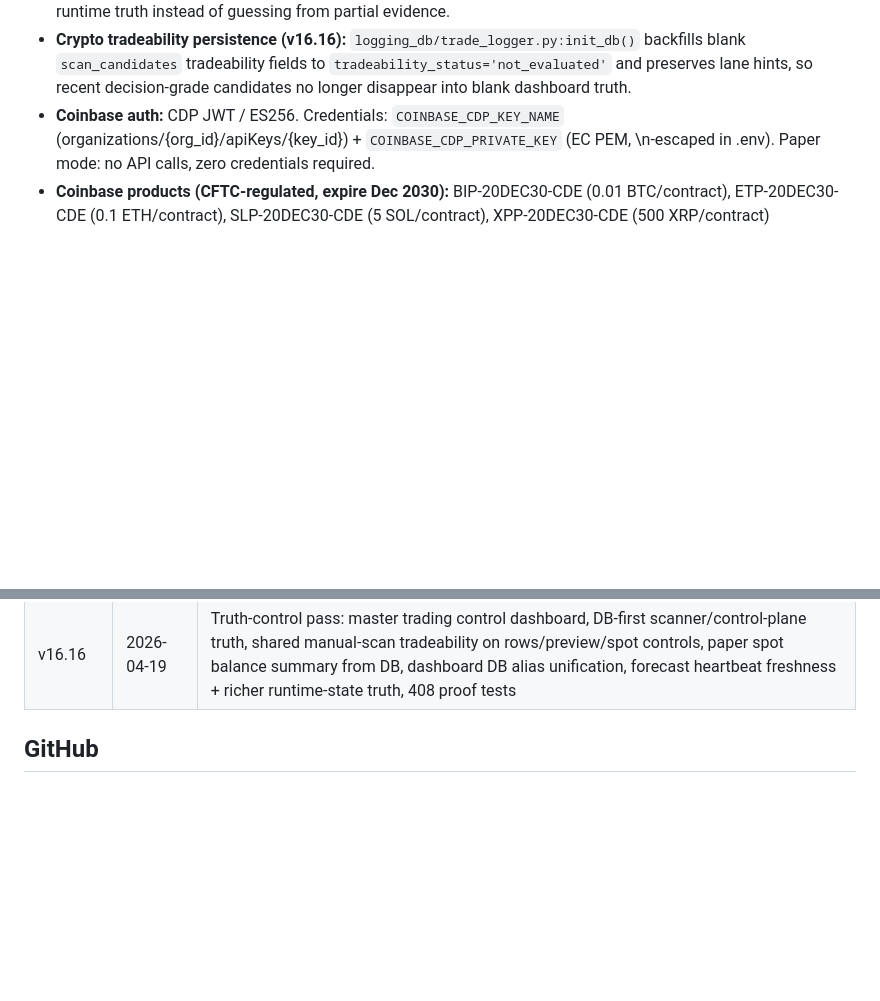
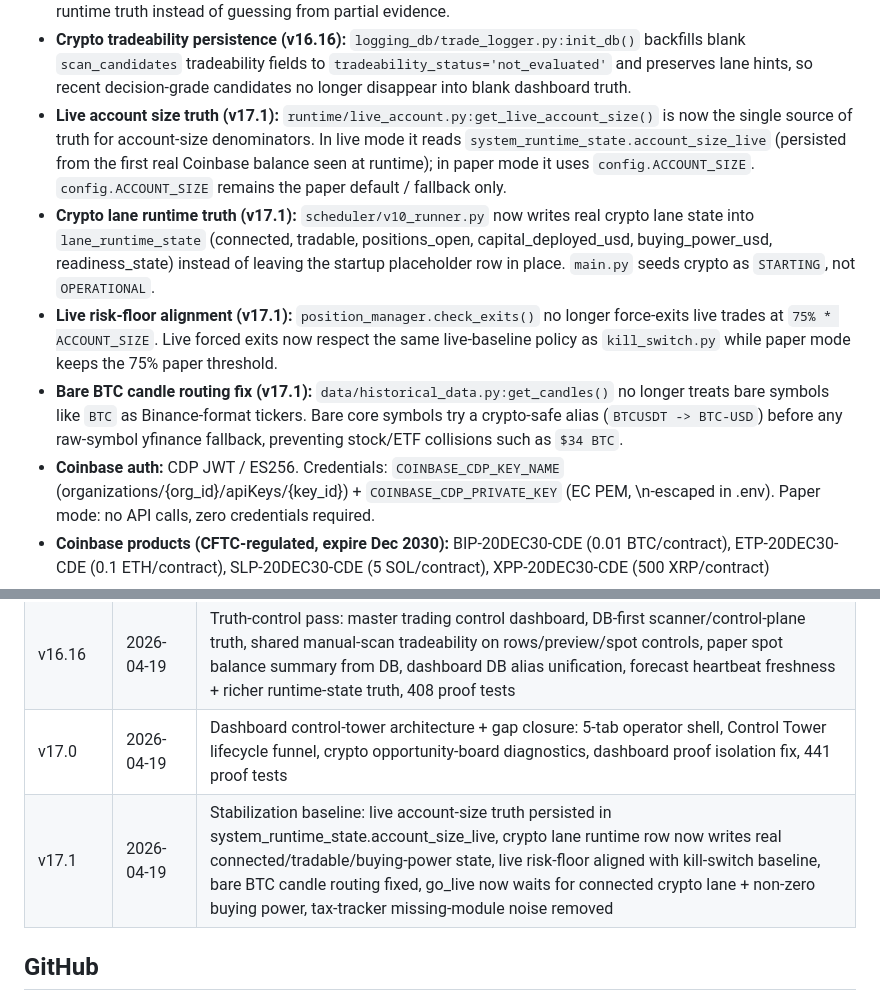
Before and after one commit to futureisnowtech/trading-bot-main, a Markdown page: AGENTS.md, 2 parts joined by grey strips. Rendered like a GitHub page; blank space fills up the shorter version.

```diff
--- a/AGENTS.md
+++ b/AGENTS.md
@@ -97,6 +97,10 @@ A fully autonomous AI-powered trading system that:
 - **Forecast heartbeat freshness (v16.16):** `dashboard/data/forecast.py:get_forecast_health()` treats `lane_started` as true only when `lane_runtime_state.active=1` AND the forecast heartbeat is fresh (threshold 180s). `scripts/validate.py` now warns when forecast runtime state is active but stale.
 - **Forecast runtime truth (v16.16):** `forecast/runner.py` discovery/startup now write richer `lane_runtime_state` fields (`connected`, `tradable`, `blocked_reason`, `readiness_state`, `action_needed`) so the dashboard reads runtime truth instead of guessing from partial evidence.
 - **Crypto tradeability persistence (v16.16):** `logging_db/trade_logger.py:init_db()` backfills blank `scan_candidates` tradeability fields to `tradeability_status='not_evaluated'` and preserves lane hints, so recent decision-grade candidates no longer disappear into blank dashboard truth.
+- **Live account size truth (v17.1):** `runtime/live_account.py:get_live_account_size()` is now the single source of truth for account-size denominators. In live mode it reads `system_runtime_state.account_size_live` (persisted from the first real Coinbase balance seen at runtime); in paper mode it uses `config.ACCOUNT_SIZE`. `config.ACCOUNT_SIZE` remains the paper default / fallback only.
+- **Crypto lane runtime truth (v17.1):** `scheduler/v10_runner.py` now writes real crypto lane state into `lane_runtime_state` (connected, tradable, positions_open, capital_deployed_usd, buying_power_usd, readiness_state) instead of leaving the startup placeholder row in place. `main.py` seeds crypto as `STARTING`, not `OPERATIONAL`.
+- **Live risk-floor alignment (v17.1):** `position_manager.check_exits()` no longer force-exits live trades at `75% * ACCOUNT_SIZE`. Live forced exits now respect the same live-baseline policy as `kill_switch.py` while paper mode keeps the 75% paper threshold.
+- **Bare BTC candle routing fix (v17.1):** `data/historical_data.py:get_candles()` no longer treats bare symbols like `BTC` as Binance-format tickers. Bare core symbols try a crypto-safe alias (`BTCUSDT -> BTC-USD`) before any raw-symbol yfinance fallback, preventing stock/ETF collisions such as `$34 BTC`.
 - **Coinbase auth:** CDP JWT / ES256. Credentials: `COINBASE_CDP_KEY_NAME` (organizations/{org_id}/apiKeys/{key_id}) + `COINBASE_CDP_PRIVATE_KEY` (EC PEM, \\n-escaped in .env). Paper mode: no API calls, zero credentials required.
 - **Coinbase products (CFTC-regulated, expire Dec 2030):** BIP-20DEC30-CDE (0.01 BTC/contract), ETP-20DEC30-CDE (0.1 ETH/contract), SLP-20DEC30-CDE (5 SOL/contract), XPP-20DEC30-CDE (500 XRP/contract)
 - **Coinbase fees:** 0.03% taker, 0.00% maker (Advanced Trade API direct, promotional). Round-trip cost = 0.06%.
@@ -580,6 +584,8 @@ Motivation 1-5: "Strive for greatness." / "I like criticism. It makes you strong
 | v16.2 | 2026-04-16 | Truth hardening + core-only alignment: scanner/runner/manual scan default to core-only universe, manual scan fails closed on policy lookup errors, candidate timing anchored to candidate ts with path_timing_evaluated flag, path_truth_audit denominator fixed, entry_truth_audit threshold math fixed, scanner EV journaling fallback corrected, 325 proof tests |
 | v16.3 | 2026-04-16 | Live universe alignment: CORE_EXECUTION_UNDERLYINGS reduced to actual Coinbase-supported BTC/ETH/SOL/XRP set, TradingView live candidates filtered through execution policy, default crypto/perp pair lists tightened to supported coins, proof coverage updated |
 | v16.16 | 2026-04-19 | Truth-control pass: master trading control dashboard, DB-first scanner/control-plane truth, shared manual-scan tradeability on rows/preview/spot controls, paper spot balance summary from DB, dashboard DB alias unification, forecast heartbeat freshness + richer runtime-state truth, 408 proof tests |
+| v17.0 | 2026-04-19 | Dashboard control-tower architecture + gap closure: 5-tab operator shell, Control Tower lifecycle funnel, crypto opportunity-board diagnostics, dashboard proof isolation fix, 441 proof tests |
+| v17.1 | 2026-04-19 | Stabilization baseline: live account-size truth persisted in system_runtime_state.account_size_live, crypto lane runtime row now writes real connected/tradable/buying-power state, live risk-floor aligned with kill-switch baseline, bare BTC candle routing fixed, go_live now waits for connected crypto lane + non-zero buying power, tax-tracker missing-module noise removed |
 
 ## GitHub
 - Repository: `futureisnowtech/trading-bot-main` (private)
```
Also changed, not shown: other parts of AGENTS.md (+1 -1 lines), CHANGELOG.md (+3 -0 lines), CLAUDE.md (+7 -1 lines).
